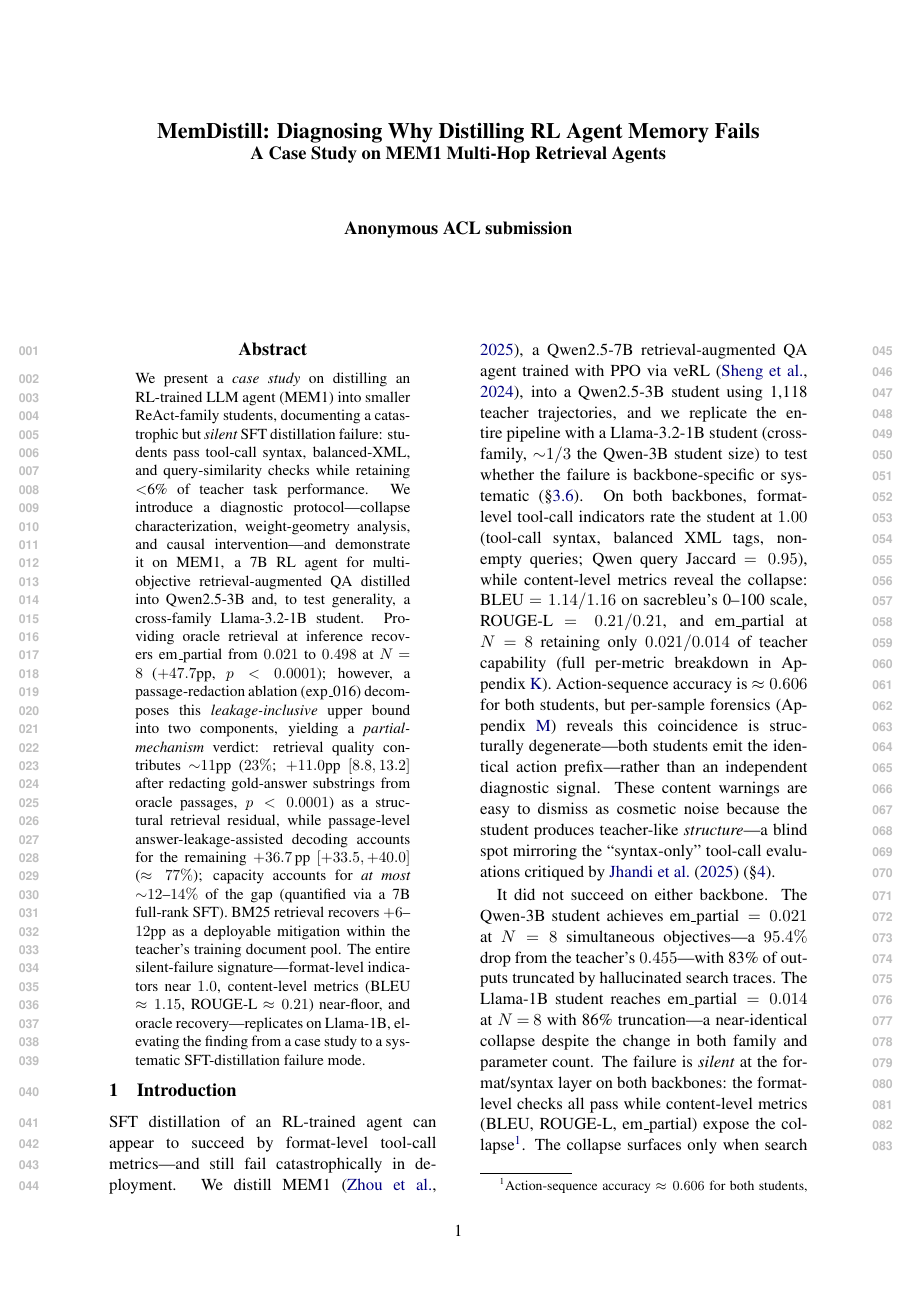
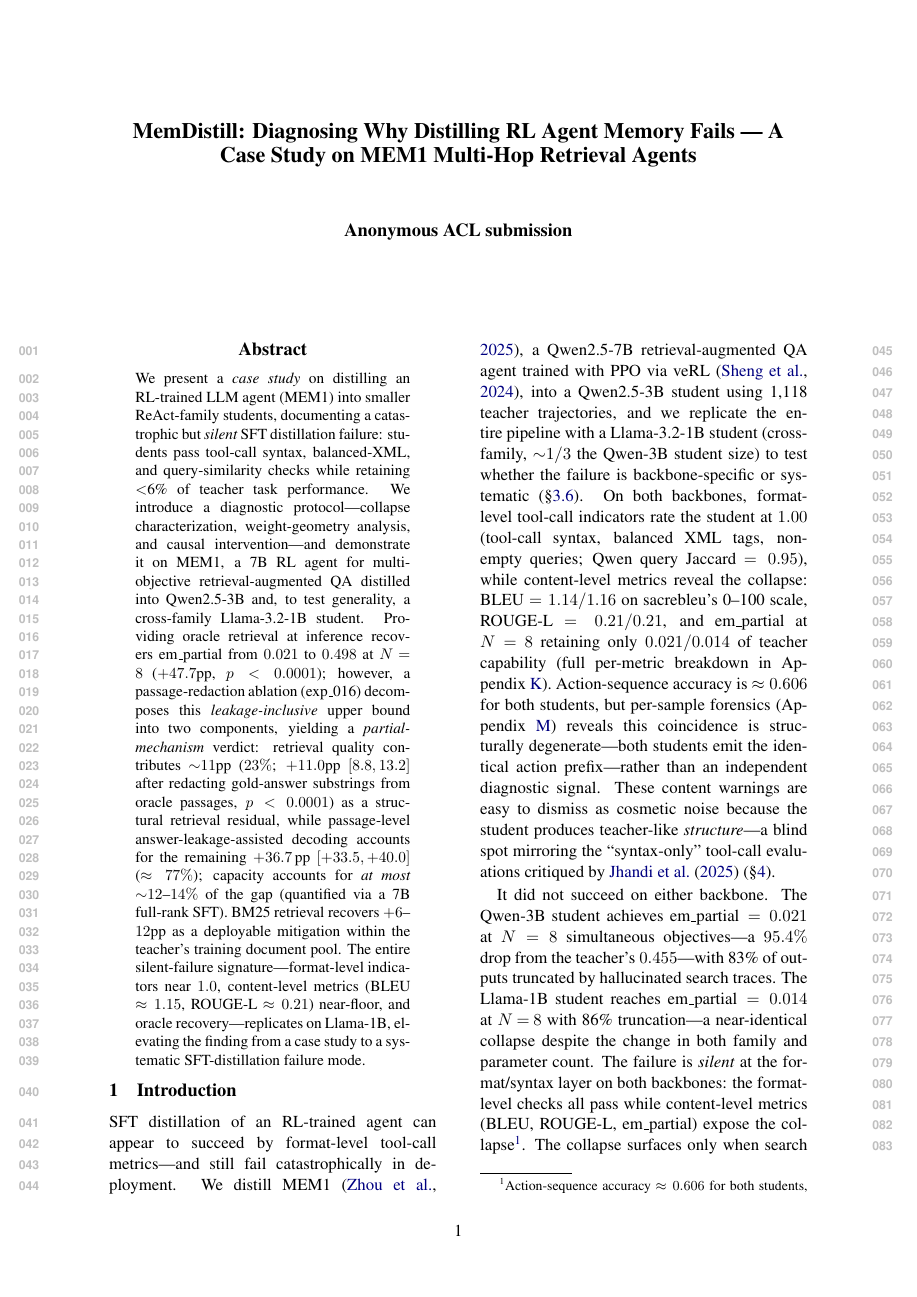
Before and after one commit to caoxiaoyuyuyuyuyu/learned_traj_compress, a LaTeX paper (artifacts/_project/paper/main.tex): page 1 of 22. Compiled offline with pdfLaTeX; a missing bibliography style is replaced by a similar one.

Commit message:
paper v3.7: title simplification + rebuild after W1-W14 merged revision

```diff
--- a/artifacts/_project/paper/main.tex
+++ b/artifacts/_project/paper/main.tex
@@ -17,7 +17,7 @@
 \usepackage{algpseudocode}
 
 % === Metadata ===
-\title{MemDistill: Diagnosing Why Distilling RL Agent Memory Fails \\ \large A Case Study on MEM1 Multi-Hop Retrieval Agents}
+\title{MemDistill: Diagnosing Why Distilling RL Agent Memory Fails --- A Case Study on MEM1 Multi-Hop Retrieval Agents}
 
 \author{
   Anonymous \\
```
Also changed, not shown: docs/paper/main.pdf.
